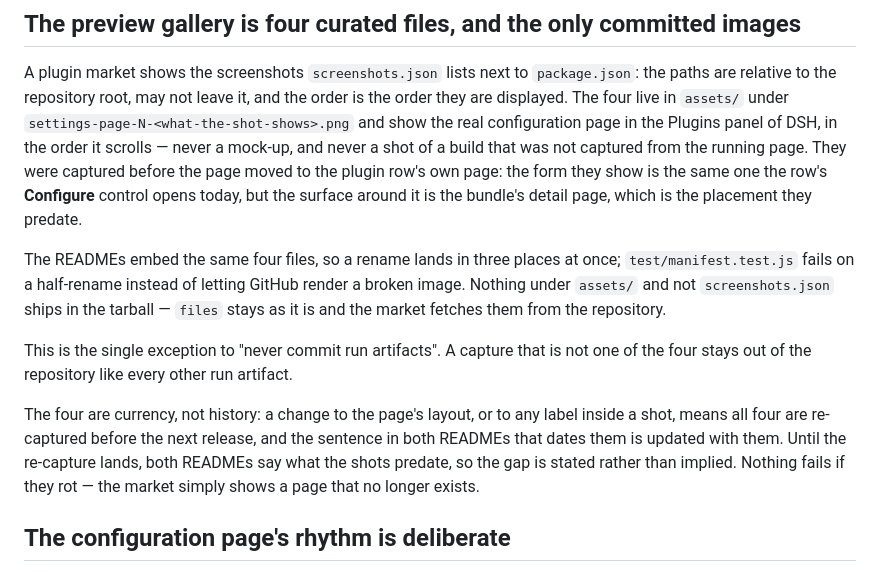
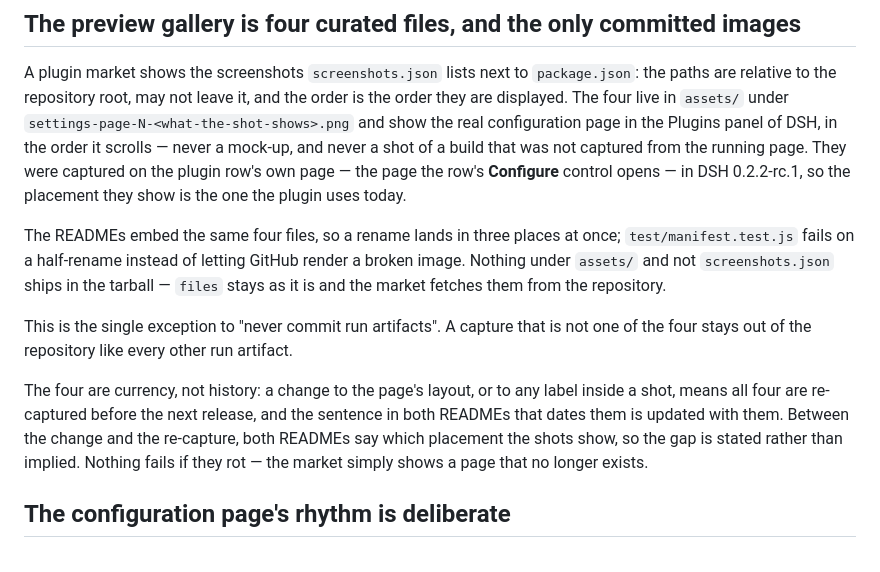
Before and after one commit to zhz8888/dsh-android-emulator-helper, a Markdown page: AGENTS.md, the part around the change. GitHub-like rendering.

```diff
--- a/AGENTS.md
+++ b/AGENTS.md
@@ -468,9 +468,9 @@ and the order is the order they are displayed. The four live in `assets/` under
 `settings-page-N-<what-the-shot-shows>.png` and show the real configuration page
 in the Plugins panel of DSH, in the order it scrolls — never a mock-up, and
 never a shot of a build that was not captured from the running page. They were
-captured before the page moved to the plugin row's own page: the form they show
-is the same one the row's **Configure** control opens today, but the surface
-around it is the bundle's detail page, which is the placement they predate.
+captured on the plugin row's own page — the page the row's **Configure** control
+opens — in DSH 0.2.2-rc.1, so the placement they show is the one the plugin
+uses today.
 
 The READMEs embed the same four files, so a rename lands in three places at once;
 `test/manifest.test.js` fails on a half-rename instead of letting GitHub render a
@@ -482,10 +482,10 @@ not one of the four stays out of the repository like every other run artifact.
 
 The four are currency, not history: a change to the page's layout, or to any
 label inside a shot, means all four are re-captured before the next release, and
-the sentence in both READMEs that dates them is updated with them. Until the
-re-capture lands, both READMEs say what the shots predate, so the gap is stated
-rather than implied. Nothing fails if they rot — the market simply shows a page
-that no longer exists.
+the sentence in both READMEs that dates them is updated with them. Between the
+change and the re-capture, both READMEs say which placement the shots show, so
+the gap is stated rather than implied. Nothing fails if they rot — the market
+simply shows a page that no longer exists.
 
 ## The configuration page's rhythm is deliberate
 
```
Also changed, not shown: README.md (+21 -23 lines), README.zh-CN.md (+6 -6 lines), assets/settings-page-1-sdk-and-toolchain.png, assets/settings-page-2-emulator-and-devices.png, assets/settings-page-3-api-and-build.png, assets/settings-page-4-output-and-diagnostics.png.
